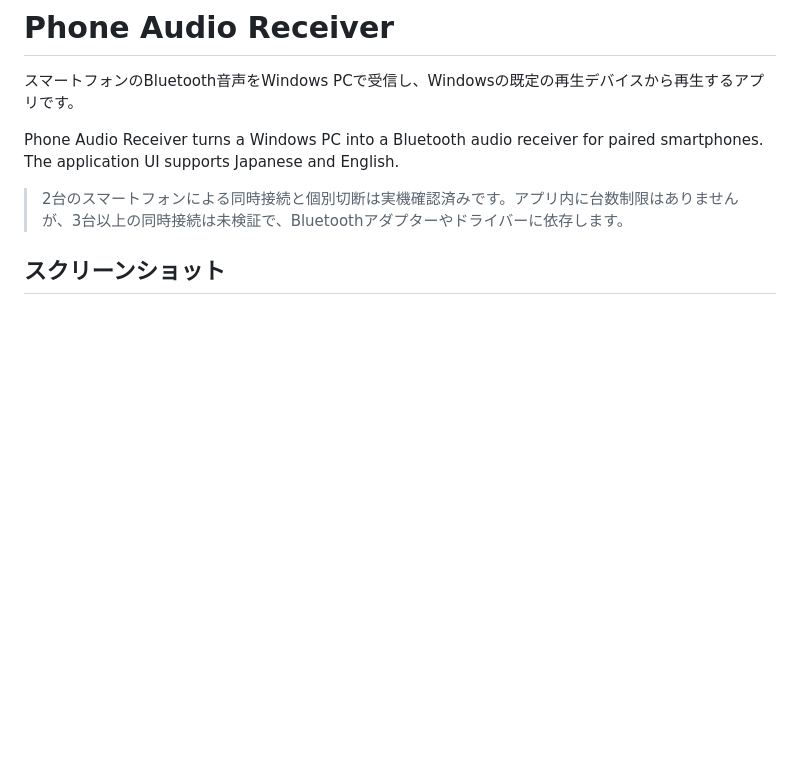
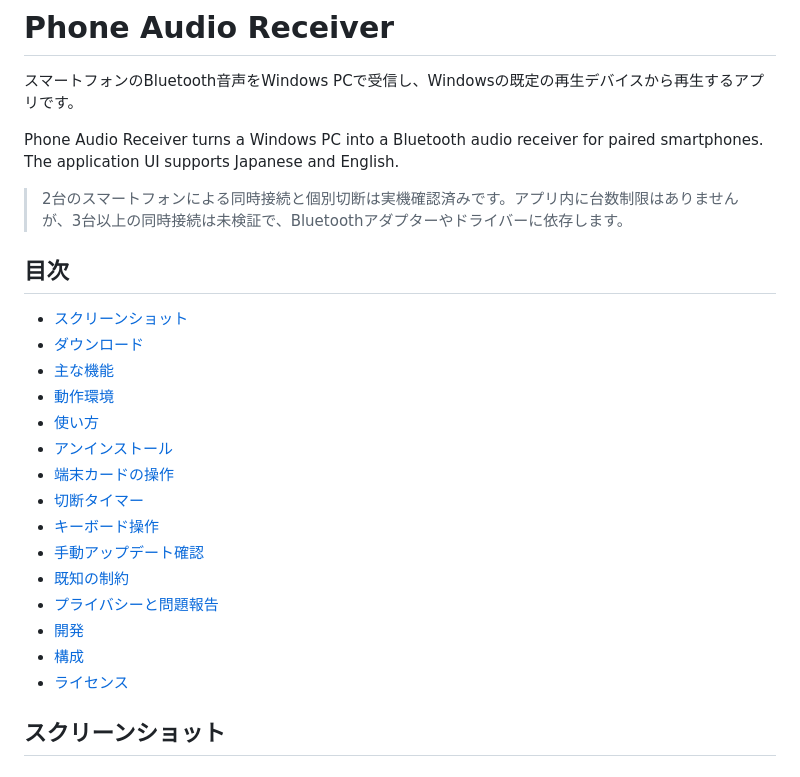
Before and after one commit to mouiron/phone-audio-receiver, a Markdown page: README.md, the part around the change. Drawn GitHub-style; blank space fills up the shorter version.

Commit message:
docs: add linked table of contents to README

```diff
--- a/README.md
+++ b/README.md
@@ -5,6 +5,24 @@
 Phone Audio Receiver turns a Windows PC into a Bluetooth audio receiver for paired smartphones. The application UI supports Japanese and English.
 
 > 2台のスマートフォンによる同時接続と個別切断は実機確認済みです。アプリ内に台数制限はありませんが、3台以上の同時接続は未検証で、Bluetoothアダプターやドライバーに依存します。
+
+## 目次
+
+- [スクリーンショット](#スクリーンショット)
+- [ダウンロード](#ダウンロード)
+- [主な機能](#主な機能)
+- [動作環境](#動作環境)
+- [使い方](#使い方)
+- [アンインストール](#アンインストール)
+- [端末カードの操作](#端末カードの操作)
+- [切断タイマー](#切断タイマー)
+- [キーボード操作](#キーボード操作)
+- [手動アップデート確認](#手動アップデート確認)
+- [既知の制約](#既知の制約)
+- [プライバシーと問題報告](#プライバシーと問題報告)
+- [開発](#開発)
+- [構成](#構成)
+- [ライセンス](#ライセンス)
 
 ## スクリーンショット
 
```
